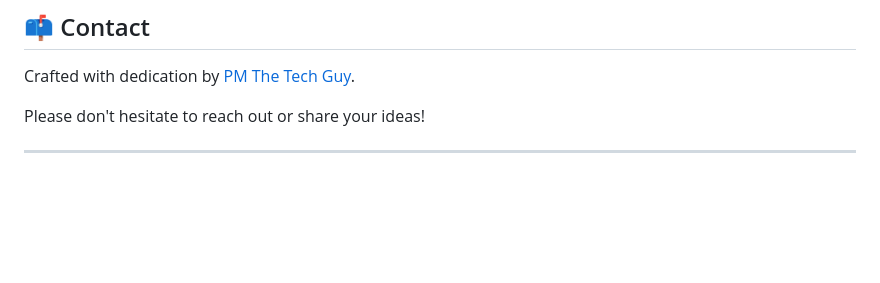
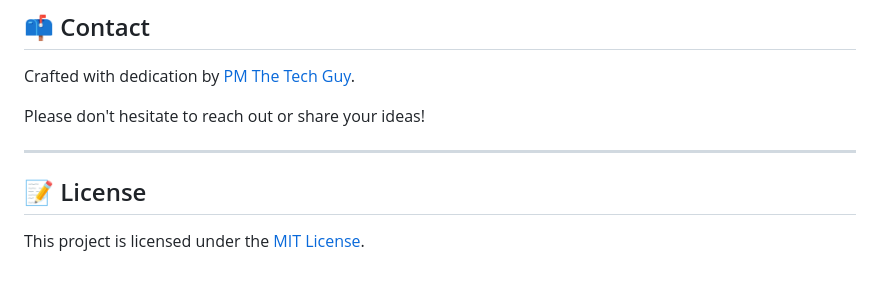
Before and after one commit to PMTheTechGuy/document-entity-extractor, a Markdown page: README.md, the part around the change printed below. Drawn GitHub-style; blank space fills up the shorter version.

```diff
--- a/README.md
+++ b/README.md
@@ -171,3 +171,6 @@ Crafted with dedication by
 Please don't hesitate to reach out or share your ideas!
 
 ---
+## 📝 License
+
+This project is licensed under the [MIT License](LICENSE).
```
Also changed, not shown: other parts of README.md (+3 -3 lines).
